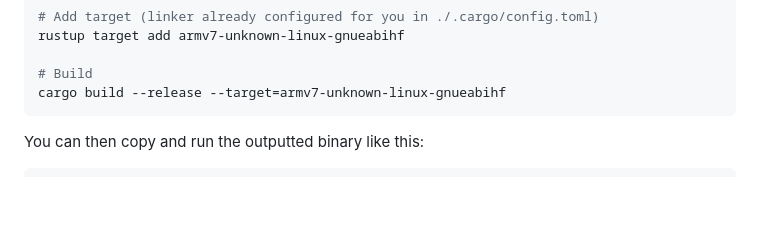
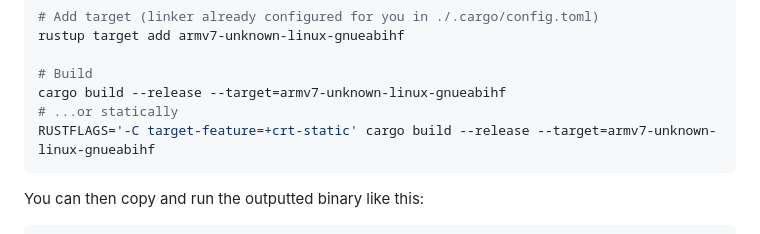
Before and after one commit to piotrpdev/rspi-bios, a Markdown page: README.md, the part around the change. Drawn GitHub-style; blank space fills up the shorter version.

Commit message:
docs: static build

````diff
--- a/README.md
+++ b/README.md
@@ -45,6 +45,8 @@ rustup target add armv7-unknown-linux-gnueabihf
 
 # Build
 cargo build --release --target=armv7-unknown-linux-gnueabihf
+# ...or statically
+RUSTFLAGS='-C target-feature=+crt-static' cargo build --release --target=armv7-unknown-linux-gnueabihf
 ```
 
 You can then copy and run the outputted binary like this:
````
